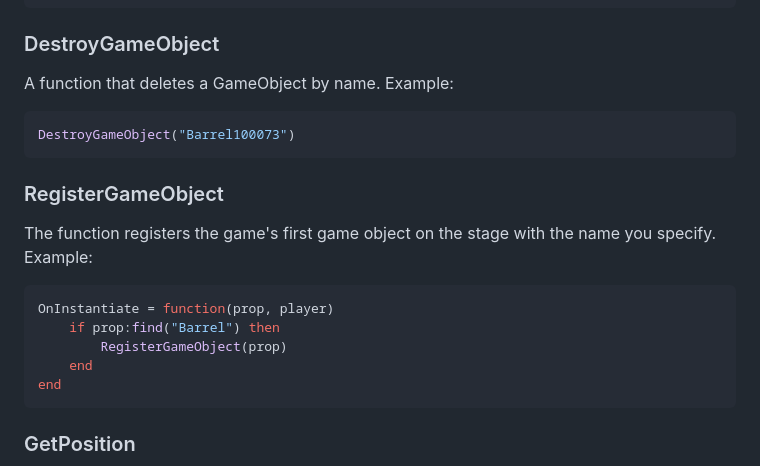
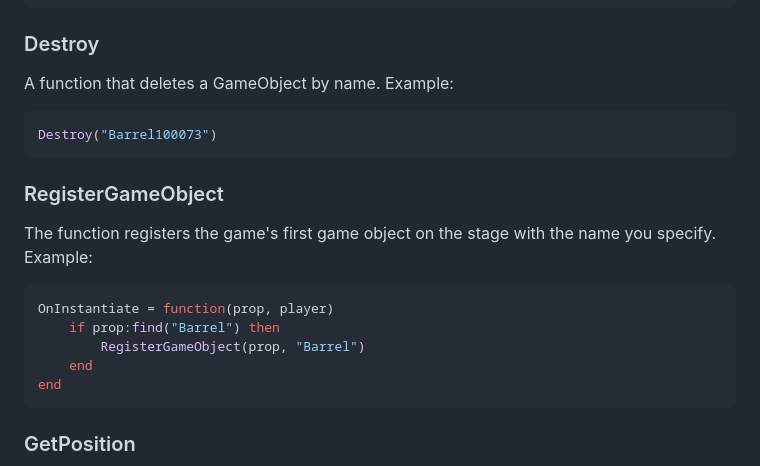
Before and after one commit to D3LV1N-GO/ModdingAPI, a Markdown page: content.md, the part around the change. Rendered like a GitHub page.

````diff
--- a/content.md
+++ b/content.md
@@ -69,10 +69,10 @@ Instantiate("propName", --auto-registration of the object during installation (s
     1 -- group (int)
 )
 ```
-### DestroyGameObject
+### Destroy
 A function that deletes a GameObject by name. Example:
 ```lua
-DestroyGameObject("Barrel100073")
+Destroy("Barrel100073")
 ```
 
 ### RegisterGameObject
@@ -81,7 +81,7 @@ Example:
 ```lua
 OnInstantiate = function(prop, player)
     if prop:find("Barrel") then
-        RegisterGameObject(prop)
+        RegisterGameObject(prop, "Barrel")
     end
 end
 ```
````
